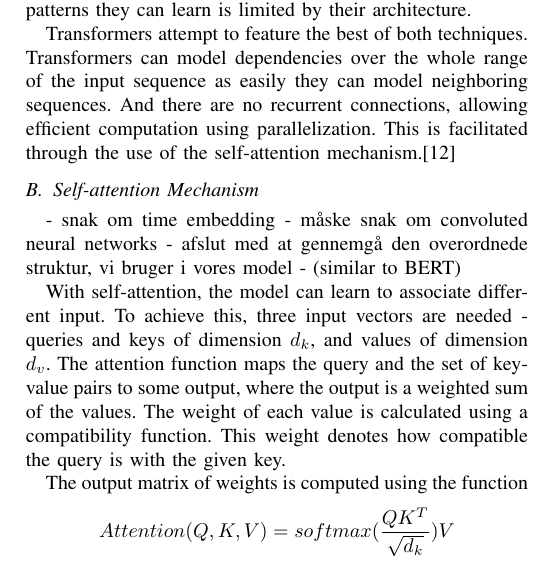
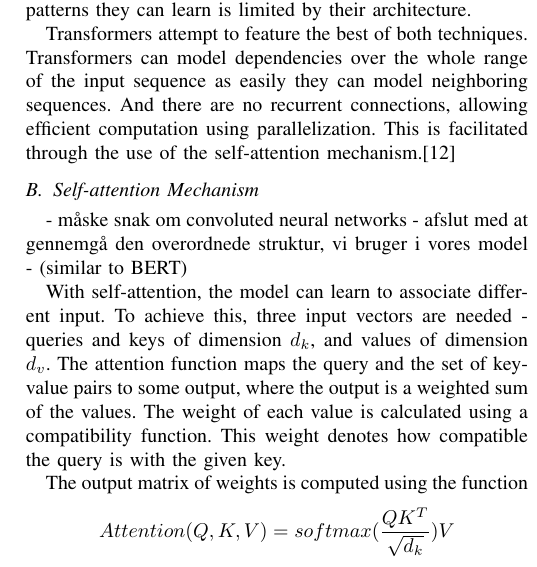
Before and after one commit to chhoumann/P6, a LaTeX paper (master.tex, which reads sections/transformers.tex): part of one column of page 4 of 5, cut so that both start at the same text. Compiled offline with pdfLaTeX; a missing font is replaced by an installed copy or a similar font; a LaTeX package or settings file that is missing is left out.

Commit message:
Update transformers.tex

```diff
--- a/sections/transformers.tex
+++ b/sections/transformers.tex
@@ -18,7 +18,6 @@ Transformers can model dependencies over the whole range of the input sequence a
 
 \subsection{Self-attention Mechanism}
 
-- snak om time embedding
 - måske snak om convoluted neural networks
 - afslut med at gennemgå den overordnede struktur, vi bruger i vores model - (similar to BERT)
 
```
